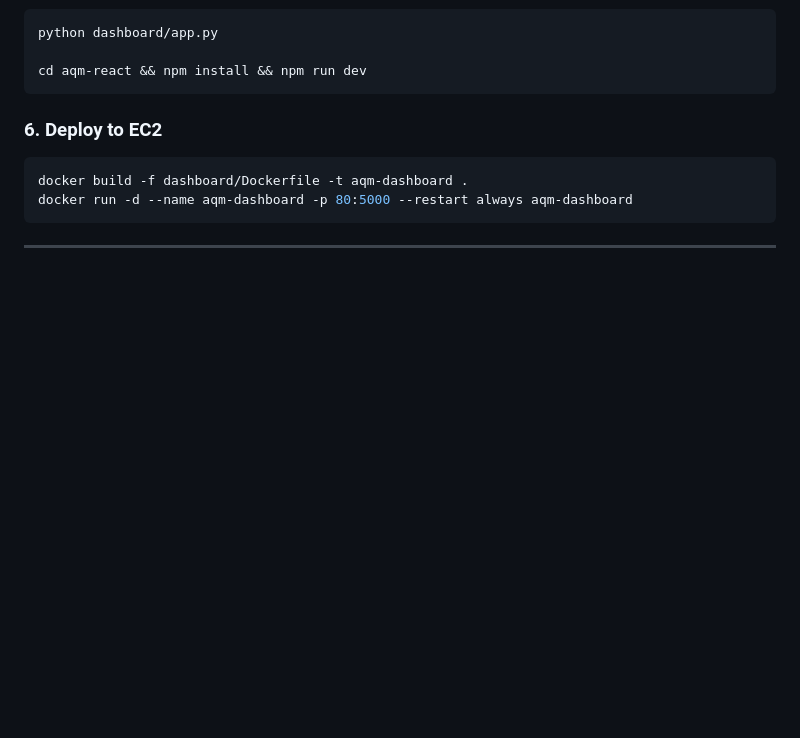
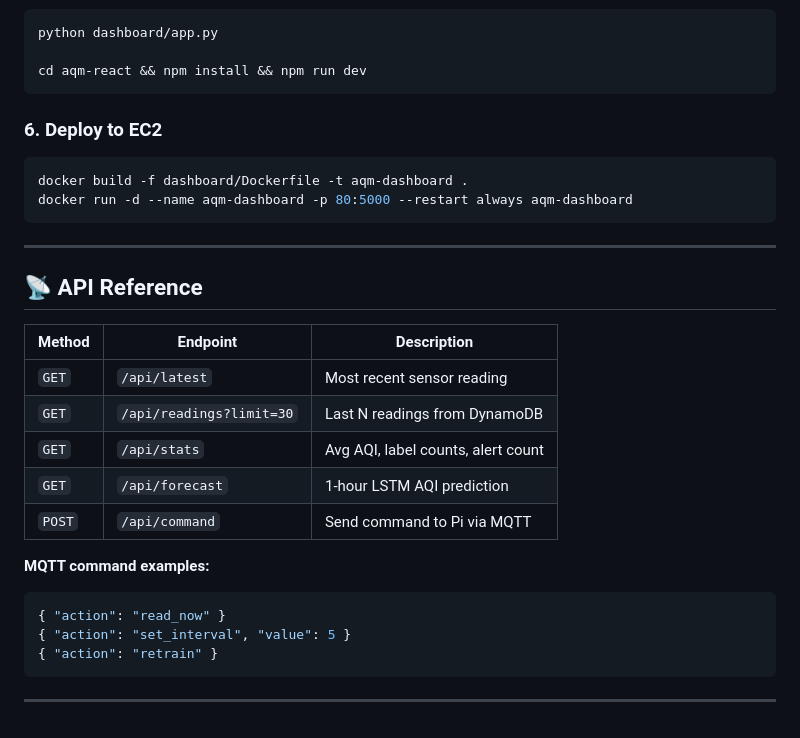
Before and after one commit to vimesh630/air-quality-measuring-edge-AI, a Markdown page: README.md, the part around the change. GitHub-like rendering; blank space fills up the shorter version.

Commit message:
Update README.md
Read me 12

````diff
--- a/README.md
+++ b/README.md
@@ -178,3 +178,21 @@ docker run -d --name aqm-dashboard -p 80:5000 --restart always aqm-dashboard
 ```
 
 ---
+## 📡 API Reference
+
+| Method | Endpoint | Description |
+|---|---|---|
+| `GET` | `/api/latest` | Most recent sensor reading |
+| `GET` | `/api/readings?limit=30` | Last N readings from DynamoDB |
+| `GET` | `/api/stats` | Avg AQI, label counts, alert count |
+| `GET` | `/api/forecast` | 1-hour LSTM AQI prediction |
+| `POST` | `/api/command` | Send command to Pi via MQTT |
+
+**MQTT command examples:**
+```json
+{ "action": "read_now" }
+{ "action": "set_interval", "value": 5 }
+{ "action": "retrain" }
+```
+
+---
````
